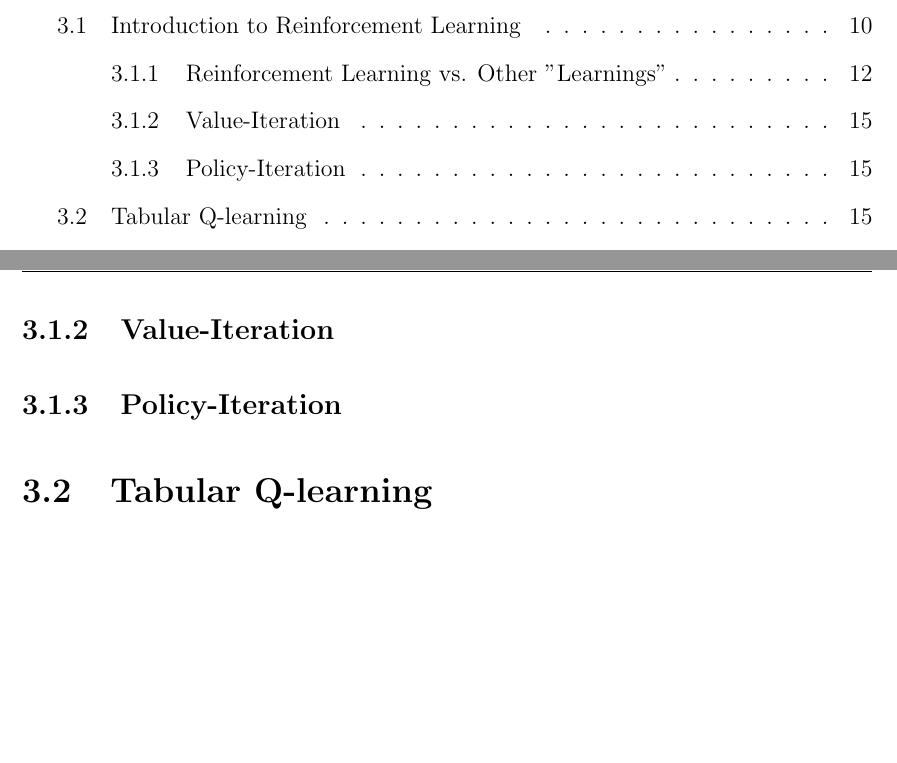
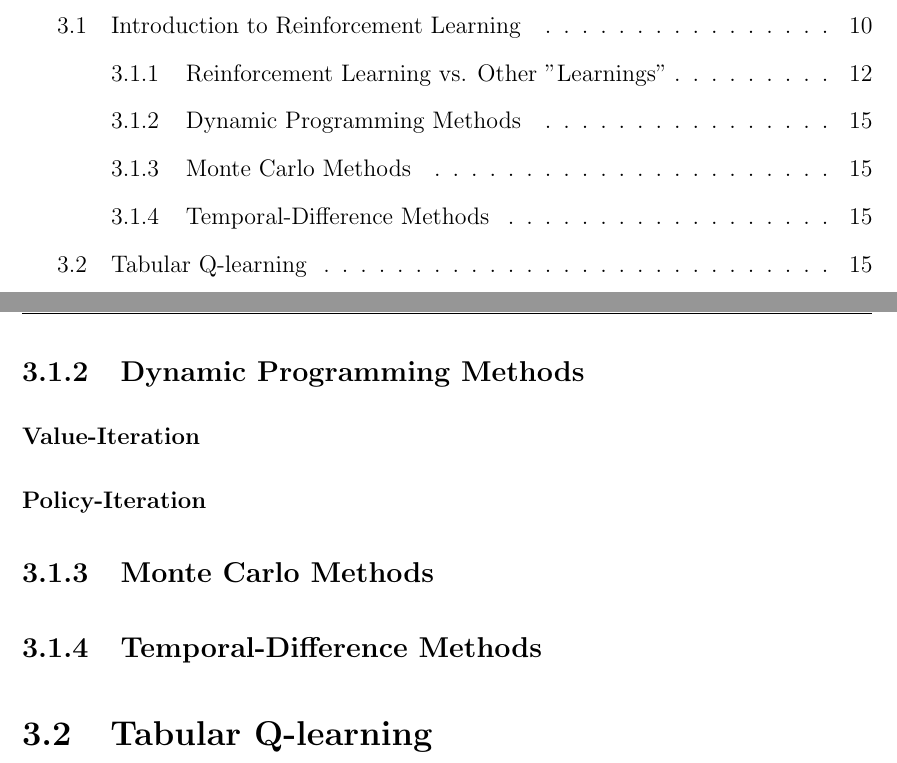
Before and after one commit to RuiNian7319/Thesis, a LaTeX thesis (main.tex, which reads chapters/Chapter3:ReinforcementLearning.tex): two parts of pages 3 and 16 of 20, joined at a grey line, cut so that both start at the same text, the shorter picture padded with empty space. Compiled offline with pdfLaTeX.

Commit message:
Structure Update

```diff
--- a/chapters/Chapter3:ReinforcementLearning.tex
+++ b/chapters/Chapter3:ReinforcementLearning.tex
@@ -52,8 +52,11 @@ Evolutionary methods, a family of optimization algorithms such as genetic algori
 
 Evolutionary methods work well when the policy space is sufficiently small, easy to find, or a lot of time is available for optimization.  The biggest advantage of such methods compared to reinforcement learning is that the whole state does not need to be known.  However, such methods does not capture the reinforcement learning fundamentals of mapping $S \rightarrow A$.  Unlike evolutionary methods, reinforcement learning keeps memory of each indvidual interaction making it a more data efficient approach \cite{sutton}.
 
-\subsection{Value-Iteration}
-\subsection{Policy-Iteration}
+\subsection{Dynamic Programming Methods}
+\subsubsection{Value-Iteration}
+\subsubsection{Policy-Iteration}
+\subsection{Monte Carlo Methods}
+\subsection{Temporal-Difference Methods}
 
 %%%%%%%%%%%%%%%%%%%%%%%%%%%%% End Section Intro to RL %%%%%%%%%%%%%%%%%%%%%%%%%%%%%%%%%%%%%%%
 
```
